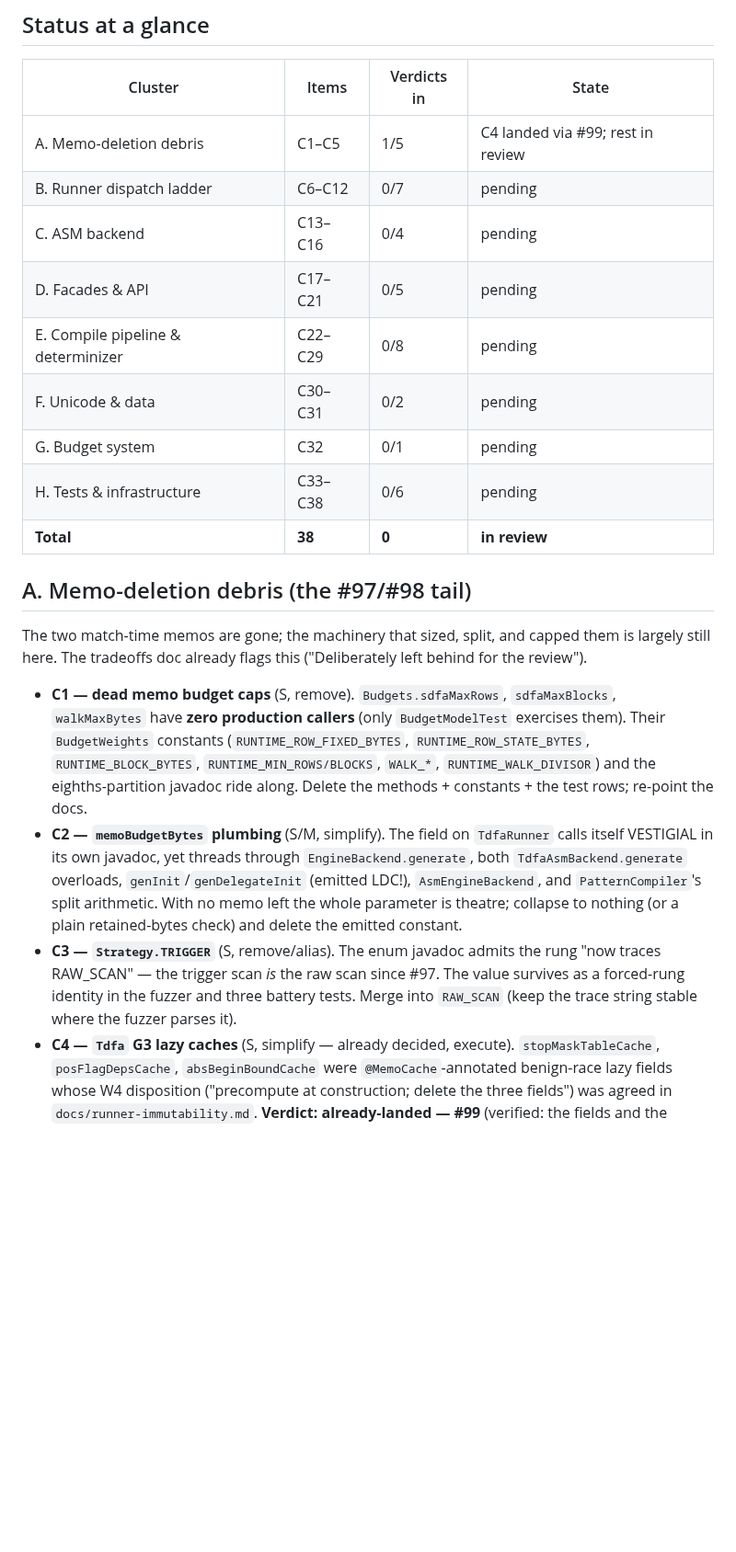
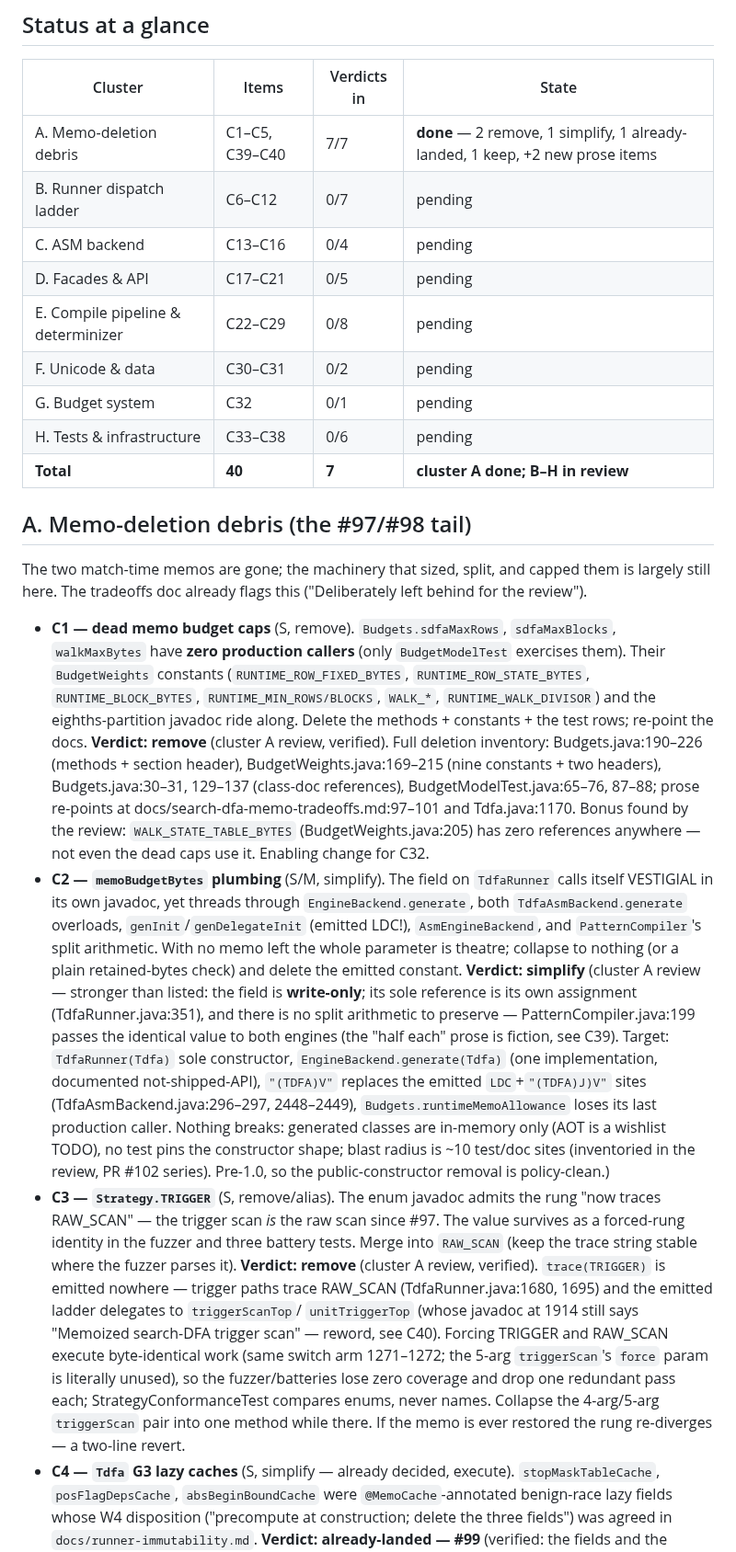
Before and after one commit to jemmix/tdfa-jvm, a Markdown page: docs/complexity-review.md, the part around one of its changes. Shown at 92% size. GitHub-like rendering; blank space fills up the shorter version.

Commit message:
Complexity review update 2: cluster A verdicts — C1/C3 remove, C2 simplify, C5 keep, +C39/C40 (#106)

```diff
--- a/docs/complexity-review.md
+++ b/docs/complexity-review.md
@@ -25,7 +25,7 @@ XL = architectural bet.
 
 | Cluster | Items | Verdicts in | State |
 |---|---|---|---|
-| A. Memo-deletion debris | C1–C5 | 1/5 | C4 landed via #99; rest in review |
+| A. Memo-deletion debris | C1–C5, C39–C40 | 7/7 | **done** — 2 remove, 1 simplify, 1 already-landed, 1 keep, +2 new prose items |
 | B. Runner dispatch ladder | C6–C12 | 0/7 | pending |
 | C. ASM backend | C13–C16 | 0/4 | pending |
 | D. Facades & API | C17–C21 | 0/5 | pending |
@@ -33,7 +33,7 @@ XL = architectural bet.
 | F. Unicode & data | C30–C31 | 0/2 | pending |
 | G. Budget system | C32 | 0/1 | pending |
 | H. Tests & infrastructure | C33–C38 | 0/6 | pending |
-| **Total** | **38** | **0** | **in review** |
+| **Total** | **40** | **7** | **cluster A done; B–H in review** |
 
 ## A. Memo-deletion debris (the #97/#98 tail)
 
@@ -48,6 +48,15 @@ capped them is largely still here. The tradeoffs doc already flags this
   `RUNTIME_MIN_ROWS/BLOCKS`, `WALK_*`, `RUNTIME_WALK_DIVISOR`) and the
   eighths-partition javadoc ride along. Delete the methods + constants +
   the test rows; re-point the docs.
+  **Verdict: remove** (cluster A review, verified). Full deletion
+  inventory: Budgets.java:190–226 (methods + section header),
+  BudgetWeights.java:169–215 (nine constants + two headers),
+  Budgets.java:30–31, 129–137 (class-doc references),
+  BudgetModelTest.java:65–76, 87–88; prose re-points at
+  docs/search-dfa-memo-tradeoffs.md:97–101 and Tdfa.java:1170. Bonus
+  found by the review: `WALK_STATE_TABLE_BYTES` (BudgetWeights.java:205)
+  has zero references anywhere — not even the dead caps use it.
+  Enabling change for C32.
 - **C2 — `memoBudgetBytes` plumbing** (S/M, simplify). The field on
   `TdfaRunner` calls itself VESTIGIAL in its own javadoc, yet threads
   through `EngineBackend.generate`, both `TdfaAsmBackend.generate`
@@ -55,11 +64,35 @@ capped them is largely still here. The tradeoffs doc already flags this
   and `PatternCompiler`'s split arithmetic. With no memo left the whole
   parameter is theatre; collapse to nothing (or a plain retained-bytes
   check) and delete the emitted constant.
+  **Verdict: simplify** (cluster A review — stronger than listed: the
+  field is **write-only**; its sole reference is its own assignment
+  (TdfaRunner.java:351), and there is no split arithmetic to preserve —
+  PatternCompiler.java:199 passes the identical value to both engines
+  (the "half each" prose is fiction, see C39). Target: `TdfaRunner(Tdfa)`
+  sole constructor, `EngineBackend.generate(Tdfa)` (one implementation,
+  documented not-shipped-API), `"(TDFA)V"` replaces the emitted
+  `LDC`+`"(TDFA)J)V"` sites (TdfaAsmBackend.java:296–297, 2448–2449),
+  `Budgets.runtimeMemoAllowance` loses its last production caller.
+  Nothing breaks: generated classes are in-memory only (AOT is a
+  wishlist TODO), no test pins the constructor shape; blast radius is
+  ~10 test/doc sites (inventoried in the review, PR #102 series).
+  Pre-1.0, so the public-constructor removal is policy-clean.)
 - **C3 — `Strategy.TRIGGER`** (S, remove/alias). The enum javadoc admits the
   rung "now traces RAW_SCAN" — the trigger scan *is* the raw scan since #97.
   The value survives as a forced-rung identity in the fuzzer and three
   battery tests. Merge into `RAW_SCAN` (keep the trace string stable where
   the fuzzer parses it).
+  **Verdict: remove** (cluster A review, verified). `trace(TRIGGER)` is
+  emitted nowhere — trigger paths trace RAW_SCAN (TdfaRunner.java:1680,
+  1695) and the emitted ladder delegates to `triggerScanTop`/
+  `unitTriggerTop` (whose javadoc at 1914 still says "Memoized
+  search-DFA trigger scan" — reword, see C40). Forcing TRIGGER and
+  RAW_SCAN execute byte-identical work (same switch arm 1271–1272; the
+  5-arg `triggerScan`'s `force` param is literally unused), so the
+  fuzzer/batteries lose zero coverage and drop one redundant pass each;
+  StrategyConformanceTest compares enums, never names. Collapse the
+  4-arg/5-arg `triggerScan` pair into one method while there. If the
+  memo is ever restored the rung re-diverges — a two-line revert.
 - **C4 — `Tdfa` G3 lazy caches** (S, simplify — already decided, execute).
   `stopMaskTableCache`, `posFlagDepsCache`, `absBeginBoundCache` were
   `@MemoCache`-annotated benign-race lazy fields whose W4 disposition
```
Also changed, not shown: other parts of docs/complexity-review.md (+38 -0 lines).
